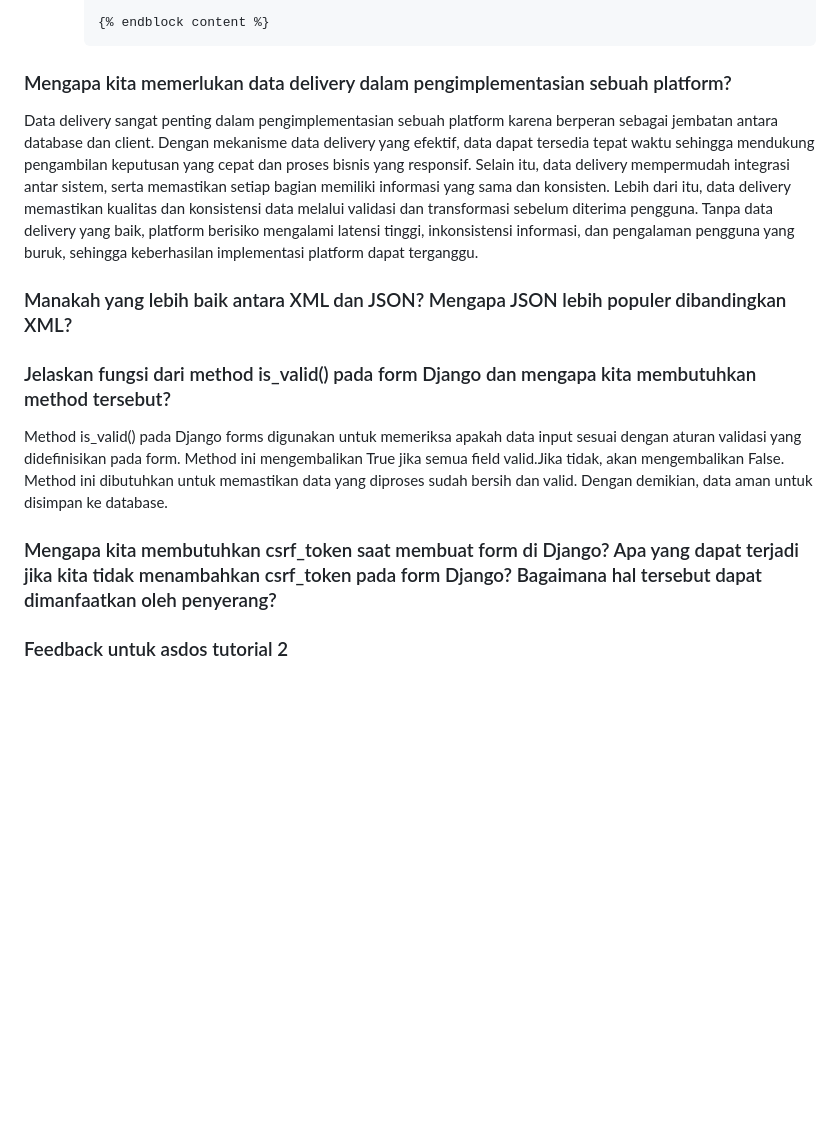
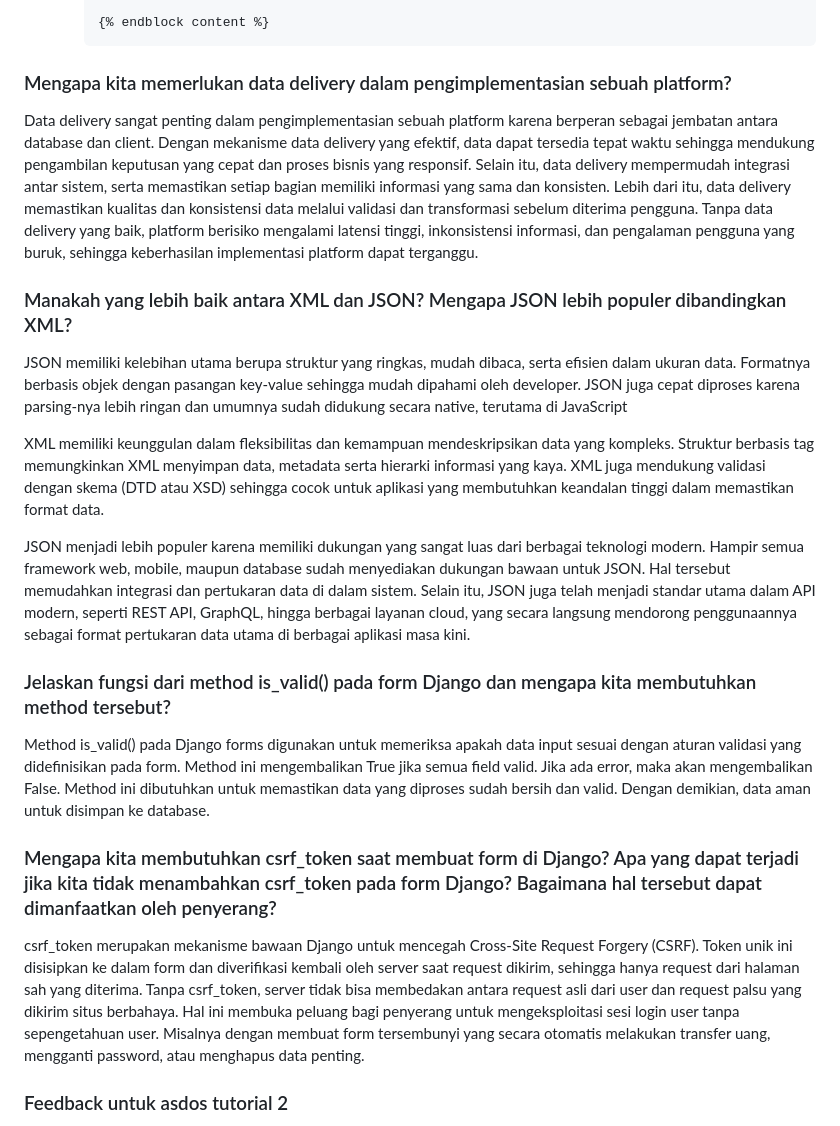
Before and after one commit to anotherbondan/pacil-ballers, a Markdown page: README.md, the part around the change. Rendered like a GitHub page; blank space fills up the shorter version.

````diff
--- a/README.md
+++ b/README.md
@@ -401,15 +401,22 @@ Asdos selalu siap menerima pertanyaan ketika sesi tutorial berlangsung. Jawaban
 
     {% endblock content %}
     ```
+
 ### Mengapa kita memerlukan data delivery dalam pengimplementasian sebuah platform?
 Data delivery sangat penting dalam pengimplementasian sebuah platform karena berperan sebagai jembatan antara database dan client. Dengan mekanisme data delivery yang efektif, data dapat tersedia tepat waktu sehingga mendukung pengambilan keputusan yang cepat dan proses bisnis yang responsif. Selain itu, data delivery mempermudah integrasi antar sistem, serta memastikan setiap bagian memiliki informasi yang sama dan konsisten. Lebih dari itu, data delivery memastikan kualitas dan konsistensi data melalui validasi dan transformasi sebelum diterima pengguna. Tanpa data delivery yang baik, platform berisiko mengalami latensi tinggi, inkonsistensi informasi, dan pengalaman pengguna yang buruk, sehingga keberhasilan implementasi platform dapat terganggu.
 
 ### Manakah yang lebih baik antara XML dan JSON? Mengapa JSON lebih populer dibandingkan XML?
+JSON memiliki kelebihan utama berupa struktur yang ringkas, mudah dibaca, serta efisien dalam ukuran data. Formatnya berbasis objek dengan pasangan key-value sehingga mudah dipahami oleh developer. JSON juga cepat diproses karena parsing-nya lebih ringan dan umumnya sudah didukung secara native, terutama di JavaScript
+
+XML memiliki keunggulan dalam fleksibilitas dan kemampuan mendeskripsikan data yang kompleks. Struktur berbasis tag memungkinkan XML menyimpan data, metadata serta hierarki informasi yang kaya. XML juga mendukung validasi dengan skema (DTD atau XSD) sehingga cocok untuk aplikasi yang membutuhkan keandalan tinggi dalam memastikan format data.
+
+JSON menjadi lebih populer karena memiliki dukungan yang sangat luas dari berbagai teknologi modern. Hampir semua framework web, mobile, maupun database sudah menyediakan dukungan bawaan untuk JSON. Hal tersebut memudahkan integrasi dan pertukaran data di dalam sistem. Selain itu, JSON juga telah menjadi standar utama dalam API modern, seperti REST API, GraphQL, hingga berbagai layanan cloud, yang secara langsung mendorong penggunaannya sebagai format pertukaran data utama di berbagai aplikasi masa kini.
 
 ### Jelaskan fungsi dari method is_valid() pada form Django dan mengapa kita membutuhkan method tersebut?
-Method is_valid() pada Django forms digunakan untuk memeriksa apakah data input sesuai dengan aturan validasi yang didefinisikan pada form. Method ini mengembalikan True jika semua field valid.Jika tidak, akan mengembalikan False. Method ini dibutuhkan untuk memastikan data yang diproses sudah bersih dan valid. Dengan demikian, data aman untuk disimpan ke database.
+Method is_valid() pada Django forms digunakan untuk memeriksa apakah data input sesuai dengan aturan validasi yang didefinisikan pada form. Method ini mengembalikan True jika semua field valid. Jika ada error, maka akan mengembalikan False. Method ini dibutuhkan untuk memastikan data yang diproses sudah bersih dan valid. Dengan demikian, data aman untuk disimpan ke database.
 
 ### Mengapa kita membutuhkan csrf_token saat membuat form di Django? Apa yang dapat terjadi jika kita tidak menambahkan csrf_token pada form Django? Bagaimana hal tersebut dapat dimanfaatkan oleh penyerang?
+csrf_token merupakan mekanisme bawaan Django untuk mencegah Cross-Site Request Forgery (CSRF). Token unik ini disisipkan ke dalam form dan diverifikasi kembali oleh server saat request dikirim, sehingga hanya request dari halaman sah yang diterima. Tanpa csrf_token, server tidak bisa membedakan antara request asli dari user dan request palsu yang dikirim situs berbahaya. Hal ini membuka peluang bagi penyerang untuk mengeksploitasi sesi login user  tanpa sepengetahuan user. Misalnya dengan membuat form tersembunyi yang secara otomatis melakukan transfer uang, mengganti password, atau menghapus data penting.
 
 ### Feedback untuk asdos tutorial 2
 Asdos selalu siap menerima pertanyaan ketika sesi tutorial berlangsung. Jawaban yang diberikan juga sudah cukup jelas dan sangat membantu.
````
